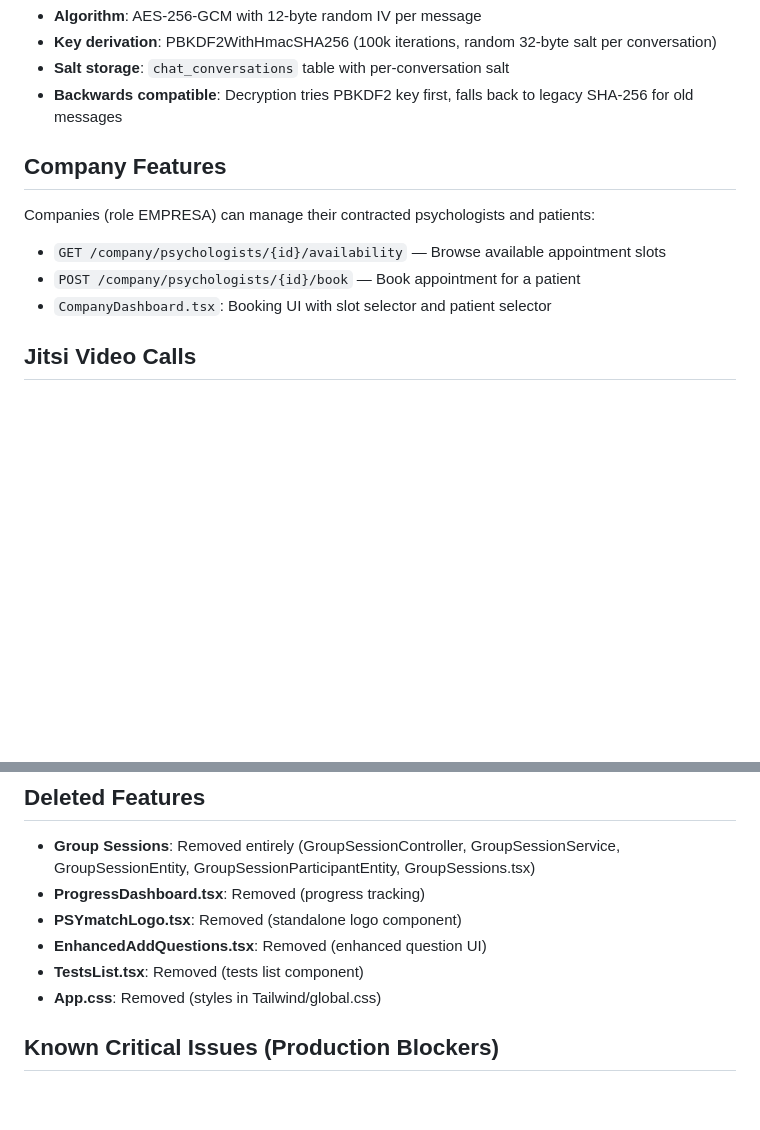
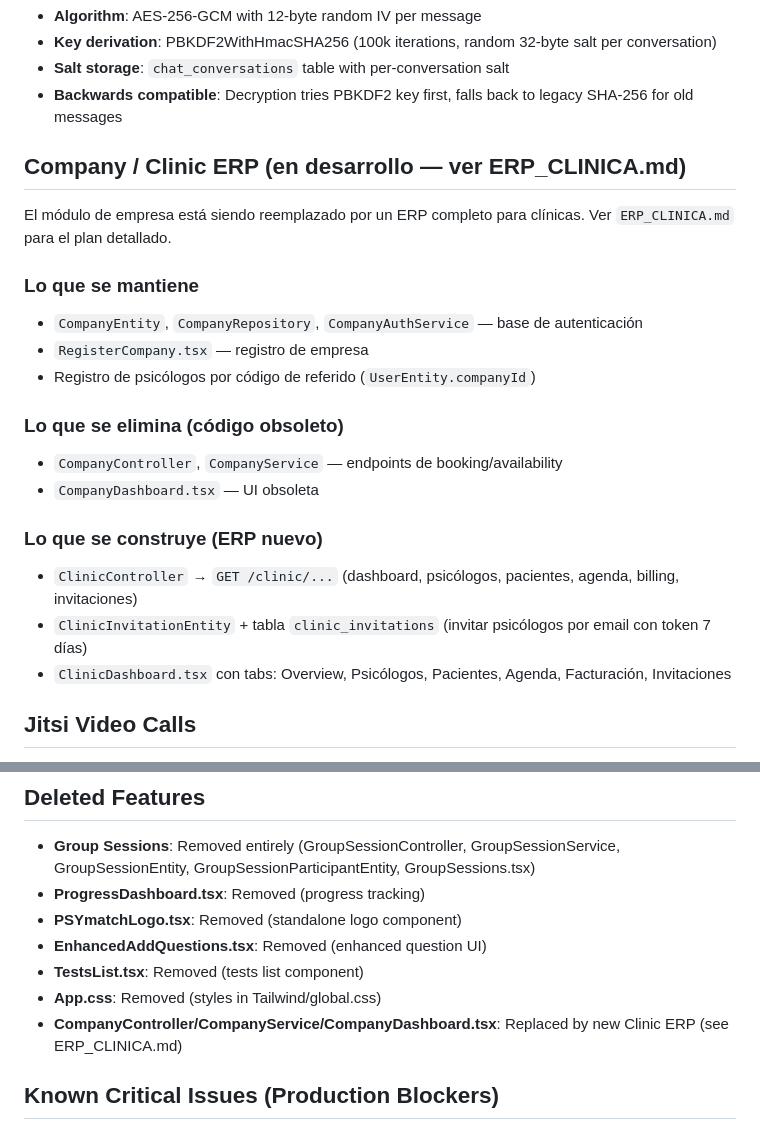
Before and after one commit to DavigXtart/GantlyVercel, a Markdown page: CLAUDE.md, 2 parts joined by grey strips. Drawn GitHub-style; blank space fills up the shorter version.

```diff
--- a/CLAUDE.md
+++ b/CLAUDE.md
@@ -126,11 +126,22 @@ Psychologists must be approved by an admin before appearing as active in the pla
 - **Salt storage**: `chat_conversations` table with per-conversation salt
 - **Backwards compatible**: Decryption tries PBKDF2 key first, falls back to legacy SHA-256 for old messages
 
-## Company Features
-Companies (role EMPRESA) can manage their contracted psychologists and patients:
-- `GET /company/psychologists/{id}/availability` — Browse available appointment slots
-- `POST /company/psychologists/{id}/book` — Book appointment for a patient
-- `CompanyDashboard.tsx`: Booking UI with slot selector and patient selector
+## Company / Clinic ERP (en desarrollo — ver ERP_CLINICA.md)
+El módulo de empresa está siendo reemplazado por un ERP completo para clínicas. Ver `ERP_CLINICA.md` para el plan detallado.
+
+### Lo que se mantiene
+- `CompanyEntity`, `CompanyRepository`, `CompanyAuthService` — base de autenticación
+- `RegisterCompany.tsx` — registro de empresa
+- Registro de psicólogos por código de referido (`UserEntity.companyId`)
+
+### Lo que se elimina (código obsoleto)
+- `CompanyController`, `CompanyService` — endpoints de booking/availability
+- `CompanyDashboard.tsx` — UI obsoleta
+
+### Lo que se construye (ERP nuevo)
+- `ClinicController` → `GET /clinic/...` (dashboard, psicólogos, pacientes, agenda, billing, invitaciones)
+- `ClinicInvitationEntity` + tabla `clinic_invitations` (invitar psicólogos por email con token 7 días)
+- `ClinicDashboard.tsx` con tabs: Overview, Psicólogos, Pacientes, Agenda, Facturación, Invitaciones
 
 ## Jitsi Video Calls
 - **Self-hosted**: docker-compose.yml includes full Jitsi stack (web, prosody, jicofo, jvb)
@@ -198,6 +209,7 @@ Located in `psicoapp/src/main/resources/db/`:
 - **EnhancedAddQuestions.tsx**: Removed (enhanced question UI)
 - **TestsList.tsx**: Removed (tests list component)
 - **App.css**: Removed (styles in Tailwind/global.css)
+- **CompanyController/CompanyService/CompanyDashboard.tsx**: Replaced by new Clinic ERP (see ERP_CLINICA.md)
 
 ## Known Critical Issues (Production Blockers)
 1. **Secrets hardcoded** in application-prod.yml (Gmail password, Google OAuth fallbacks)
```
Also changed, not shown: ERP_CLINICA.md (added, +206 -0 lines).
